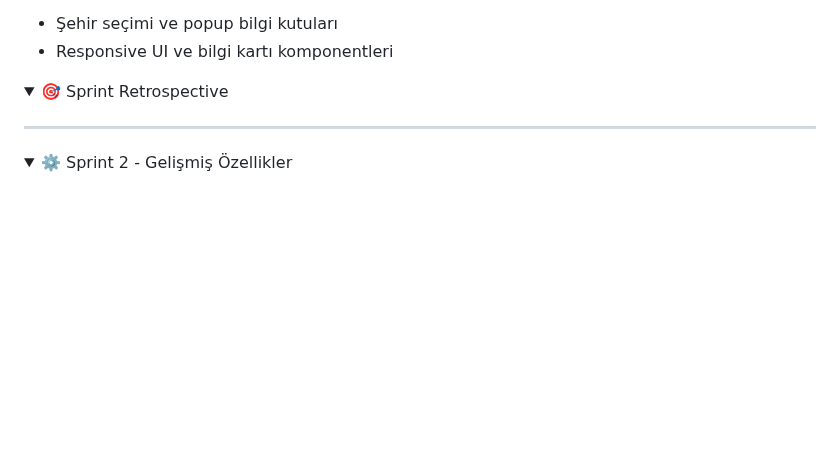
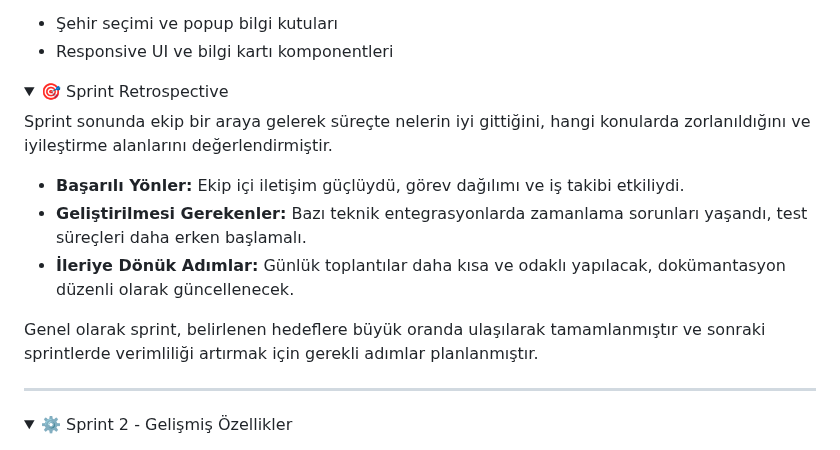
Before and after one commit to sonerbasak/Bootcamp-Team30, a Markdown page: README.md, the part around the change. Rendered like a GitHub page; folded sections open; blank space fills up the shorter version.

```diff
--- a/README.md
+++ b/README.md
@@ -166,9 +166,20 @@ GeoAI, kullanıcıların hem Türkiye hem de dünya haritası üzerinde bölgele
 
 
   <details>
-    <summary>🎯 Sprint Retrospective</summary>
-    <!-- İstersen retrospektif notlarını buraya ekleyebilirsin -->
-  </details>
+  <summary>🎯 Sprint Retrospective</summary>
+  <p>
+    Sprint sonunda ekip bir araya gelerek süreçte nelerin iyi gittiğini, hangi konularda zorlanıldığını ve iyileştirme alanlarını değerlendirmiştir.
+  </p>
+  <ul>
+    <li><strong>Başarılı Yönler:</strong> Ekip içi iletişim güçlüydü, görev dağılımı ve iş takibi etkiliydi.</li>
+    <li><strong>Geliştirilmesi Gerekenler:</strong> Bazı teknik entegrasyonlarda zamanlama sorunları yaşandı, test süreçleri daha erken başlamalı.</li>
+    <li><strong>İleriye Dönük Adımlar:</strong> Günlük toplantılar daha kısa ve odaklı yapılacak, dokümantasyon düzenli olarak güncellenecek.</li>
+  </ul>
+  <p>
+    Genel olarak sprint, belirlenen hedeflere büyük oranda ulaşılarak tamamlanmıştır ve sonraki sprintlerde verimliliği artırmak için gerekli adımlar planlanmıştır.
+  </p>
+</details>
+
 
 </details>
 
```
